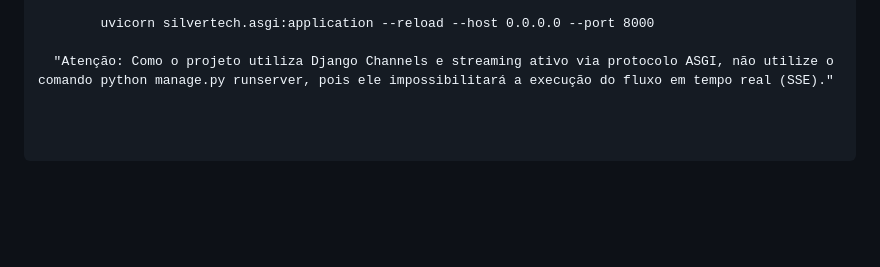
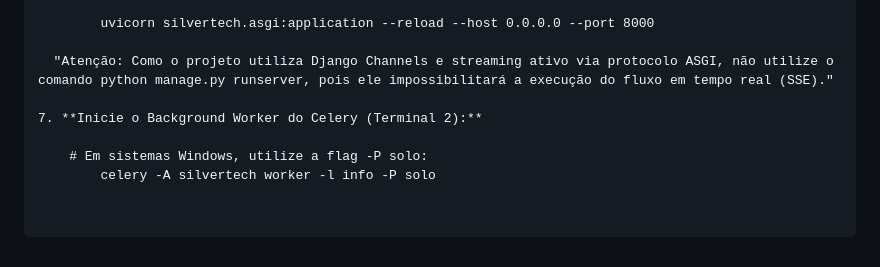
Before and after one commit to joaquimsilvertech-stack/Silvertech-Ommnichannel, a Markdown page: README.MD, the part around the change. GitHub-like rendering; blank space fills up the shorter version.

```diff
--- a/README.MD
+++ b/README.MD
@@ -141,3 +141,8 @@ Siga as etapas abaixo para configurar a arquitetura localmente.
         uvicorn silvertech.asgi:application --reload --host 0.0.0.0 --port 8000
 
   "Atenção: Como o projeto utiliza Django Channels e streaming ativo via protocolo ASGI, não utilize o comando python manage.py runserver, pois ele impossibilitará a execução do fluxo em tempo real (SSE)."
+
+7. **Inicie o Background Worker do Celery (Terminal 2):**
+
+    # Em sistemas Windows, utilize a flag -P solo:
+        celery -A silvertech worker -l info -P solo
```
